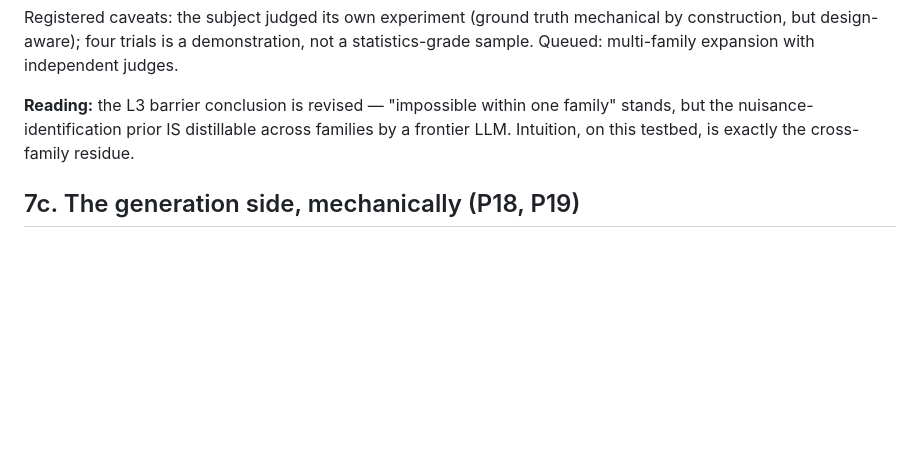
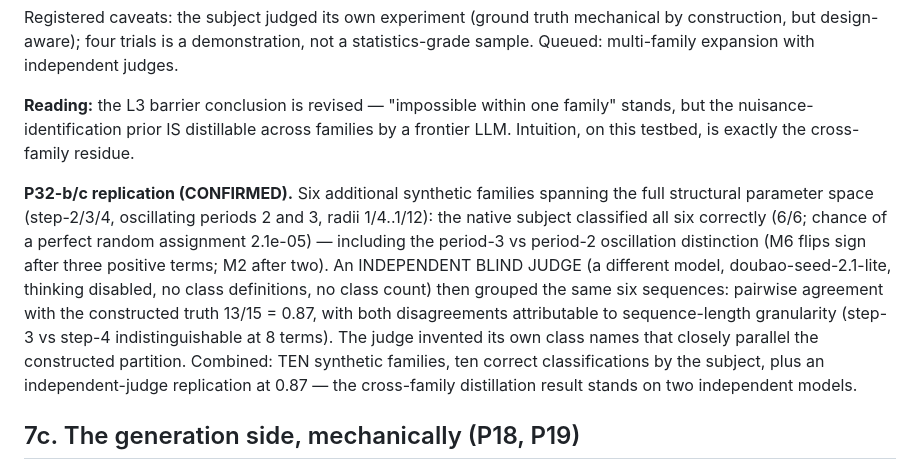
Before and after one commit to aujurd22/intuition-mechanism, a Markdown page: docs/PAPER.md, the part around the change. GitHub-like rendering; blank space fills up the shorter version.

Commit message:
docs: PAPER.md -- P32-b/c replication (6/6 + independent judge 0.87) in the L3 section

```diff
--- a/docs/PAPER.md
+++ b/docs/PAPER.md
@@ -268,6 +268,22 @@ one family" stands, but the nuisance-identification prior IS
 distillable across families by a frontier LLM.  Intuition, on this
 testbed, is exactly the cross-family residue.
 
+**P32-b/c replication (CONFIRMED).**  Six additional synthetic families
+spanning the full structural parameter space (step-2/3/4, oscillating
+periods 2 and 3, radii 1/4..1/12): the native subject classified all
+six correctly (6/6; chance of a perfect random assignment 2.1e-05) —
+including the period-3 vs period-2 oscillation distinction (M6 flips
+sign after three positive terms; M2 after two).  An INDEPENDENT BLIND
+JUDGE (a different model, doubao-seed-2.1-lite, thinking disabled, no
+class definitions, no class count) then grouped the same six sequences:
+pairwise agreement with the constructed truth 13/15 = 0.87, with both
+disagreements attributable to sequence-length granularity (step-3 vs
+step-4 indistinguishable at 8 terms).  The judge invented its own class
+names that closely parallel the constructed partition.  Combined:
+TEN synthetic families, ten correct classifications by the subject,
+plus an independent-judge replication at 0.87 — the cross-family
+distillation result stands on two independent models.
+
 ## 7c. The generation side, mechanically (P18, P19)
 
 Covered in section 4b above (P18 machinery, P19 generation,
```
